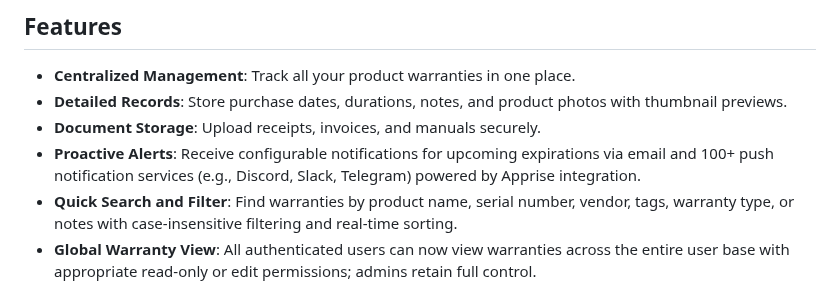
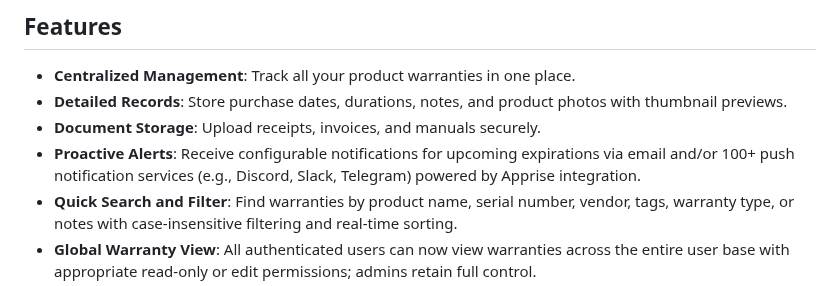
Before and after one commit to tecosaur/Warracker, a Markdown page: README.md, the part around the change. Rendered like a GitHub page.

```diff
--- a/README.md
+++ b/README.md
@@ -45,7 +45,7 @@ The easiest way to organize product warranties, monitor expiration dates, and st
 * **Centralized Management**: Track all your product warranties in one place.
 * **Detailed Records**: Store purchase dates, durations, notes, and product photos with thumbnail previews.
 * **Document Storage**: Upload receipts, invoices, and manuals securely.
-* **Proactive Alerts**: Receive configurable notifications for upcoming expirations via email and 100+ push notification services (e.g., Discord, Slack, Telegram) powered by Apprise integration.
+* **Proactive Alerts**: Receive configurable notifications for upcoming expirations via email and/or 100+ push notification services (e.g., Discord, Slack, Telegram) powered by Apprise integration.
 * **Quick Search and Filter**: Find warranties by product name, serial number, vendor, tags, warranty type, or notes with case-insensitive filtering and real-time sorting.
 * **Global Warranty View**: All authenticated users can now view warranties across the entire user base with appropriate read-only or edit permissions; admins retain full control.
 * **Multi-User Support**: Create multiple user accounts with advanced admin controls, including toggles for site-wide global view access.
```
